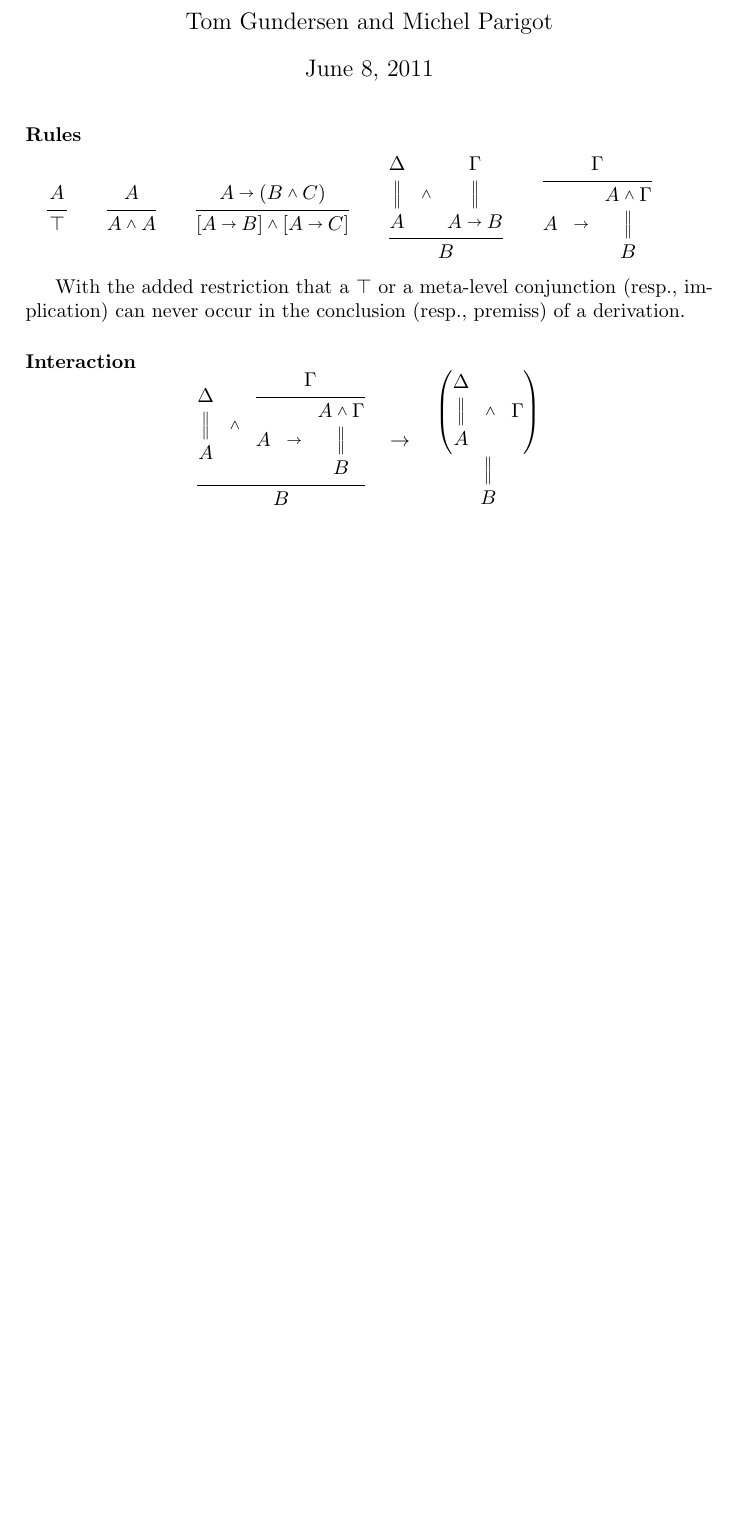
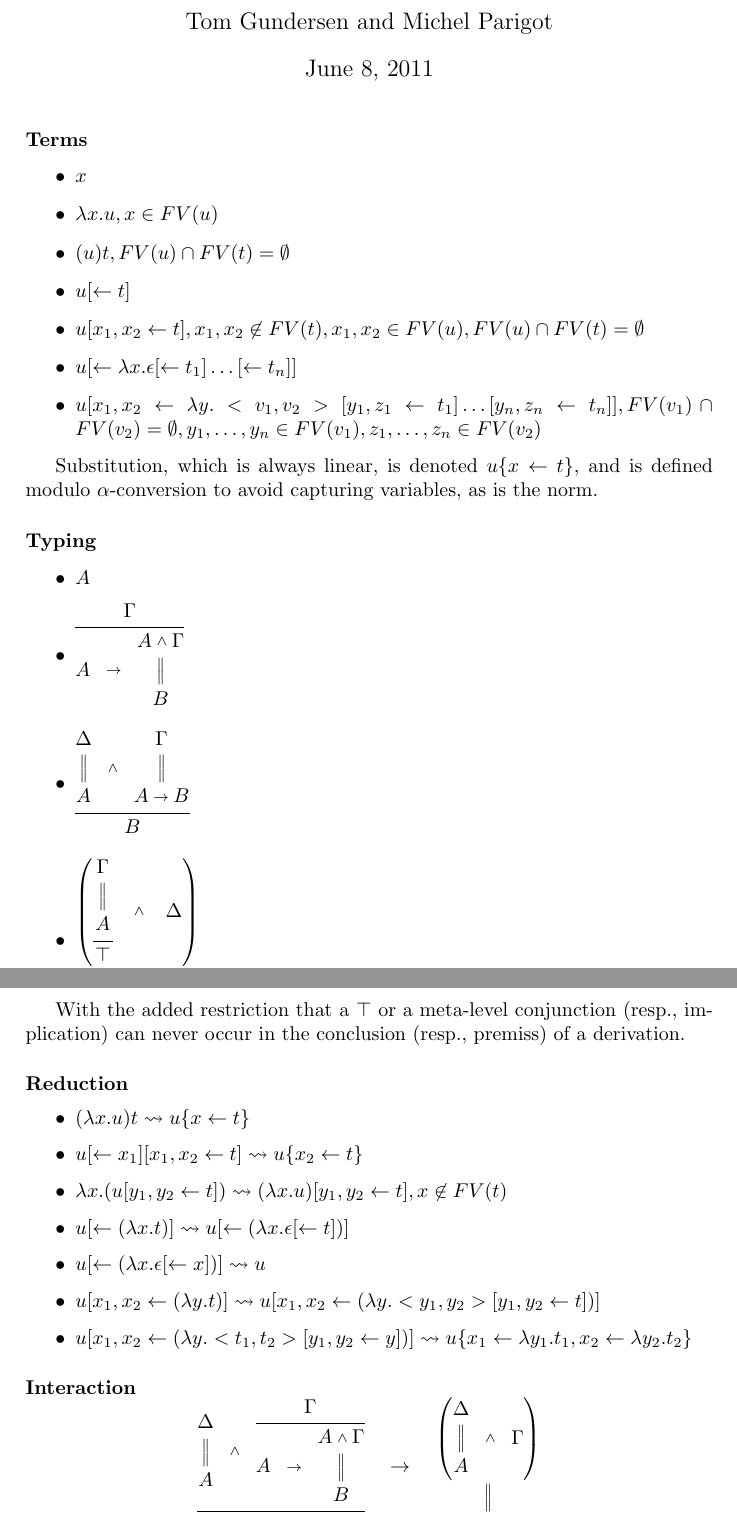
Before and after one commit to teg/classical-logic-with-implication, a LaTeX document (implication.tex): part of page 1 of 2 before the commit and two parts of pages 1 and 2 of 3 after it, the two joined at a grey line, cut so that both start at the same text, the shorter picture padded with empty space. Compiled offline with pdfLaTeX.

Commit message:
refactor due to new def of terms

```diff
--- a/implication.tex
+++ b/implication.tex
@@ -7,6 +7,7 @@
 %\usepackage[dvipsnames,usenames]{color}
 %\usepackage{draftwatermark}
 \usepackage{amsmath}
+\usepackage{amssymb}
 
 \hyphenation{co-weak-en-ing}
 \hyphenation{La-mar-che}
@@ -41,17 +42,47 @@
 % \end{itemize}
 % *) we do as Retore and we connecte edges that are in disjunctions (resp., conjuncions) in the premiss (resp., conclusion).
 
-\paragraph{Rules}
+\newcommand{\FV}{\mathop{FV}}
 
-\[
-\vlinf{}{}{\top}{A}\qquad
-\vlinf{}{}{\vls(A.A)}{A}\qquad
-\vlinf{}{}{\vls([A\vlim B].[A\vlim C])}{\vls[A\vlim(B.C)]}\qquad
-\vlinf{}{}{B}{\vls(\vlder{}{}{A}{\Delta}\;\;.\;\;\vlder{}{}{A\vlim B}{\Gamma})}\qquad
-\vlinf{}{}{A\;\;\vlim\;\;\vlder{}{}{B}{\vls(A.\Gamma)}}{\Gamma}\qquad
-\]
+\paragraph{Terms}
+\begin{itemize}
+ \item $x$
+ \item $\lambda x.u, x\in\FV(u)$
+ \item $(u)t, \FV(u)\cap\FV(t)=\emptyset$
+ \item $u[\leftarrow t]$
+ \item $u[x_1,x_2\leftarrow t], x_1,x_2\not\in\FV(t), x_1,x_2\in\FV(u), \FV(u)\cap\FV(t)=\emptyset$
+ \item $u[\leftarrow \lambda x.\epsilon[\leftarrow t_1]\dots[\leftarrow t_n]]$
+ \item $u[x_1,x_2\leftarrow \lambda y.<v_1,v_2>[y_1,z_1\leftarrow t_1]\dots[y_n,z_n\leftarrow t_n]], \FV(v_1)\cap\FV(v_2)=\emptyset, y_1,\dots,y_n\in\FV(v_1),z_1,\dots,z_n\in\FV(v_2)$
+\end{itemize}
+
+Substitution, which is always linear, is denoted $u\{x\leftarrow t\}$, and is defined modulo $\alpha$-conversion to avoid capturing variables, as is the norm.
+
+\paragraph{Typing}
+
+\begin{itemize}
+ \item $A$
+ \item $\vlinf{}{}{A\;\;\vlim\;\;\vlder{}{}{B}{\vls(A.\Gamma)}}{\Gamma}$
+ \item $\vlinf{}{}{B}{\vls(\vlder{}{}{A}{\Delta}\;\;.\;\;\vlder{}{}{A\vlim B}{\Gamma})}$
+ \item $\vlder{}{}{B}{\vlsbr(\vlderivation{\vlin{}{}{\top}{\vlde{}{}{A}{\vlhy\Gamma}}}\;\;\;.\;\;\;\Delta)}$
+ \item $\vlder{}{}{B}{\vlsbr(\vlderivation{\vlin{}{}{\vls(A.A)}{\vlde{}{}{A}{\vlhy\Gamma}}}\;\;\;.\;\;\;\Delta)}$
+%\vlinf{}{}{\top}{A}
+%\vlinf{}{}{\vls(A.A)}{A}\qquad
+%\vlinf{}{}{\vls([A\vlim B].[A\vlim C])}{\vls[A\vlim(B.C)]}\qquad
+\end{itemize}
 
 With the added restriction that a $\top$ or a meta-level conjunction (resp., implication) can never occur in the conclusion (resp., premiss) of a derivation.
+
+\paragraph{Reduction}
+
+\begin{itemize}
+ \item $(\lambda x.u)t \rightsquigarrow u\{x\leftarrow t\}$
+ \item $u[\leftarrow x_1][x_1,x_2\leftarrow t] \rightsquigarrow u\{x_2\leftarrow t\}$
+ \item $\lambda x.(u[y_1,y_2\leftarrow t]) \rightsquigarrow (\lambda x.u)[y_1,y_2\leftarrow t], x\not\in\FV(t)$
+ \item $u[\leftarrow (\lambda x.t)] \rightsquigarrow u[\leftarrow (\lambda x.\epsilon[\leftarrow t])]$
+ \item $u[\leftarrow (\lambda x.\epsilon[\leftarrow x])] \rightsquigarrow u$
+ \item $u[x_1,x_2\leftarrow (\lambda y.t)] \rightsquigarrow u[x_1,x_2\leftarrow (\lambda y.<y_1,y_2>[y_1,y_2\leftarrow t])]$
+ \item $u[x_1,x_2\leftarrow (\lambda y.<t_1,t_2>[y_1,y_2\leftarrow y])] \rightsquigarrow u\{x_1\leftarrow \lambda y_1.t_1, x_2\leftarrow \lambda y_2.t_2\}$
+\end{itemize}
 
 \paragraph{Interaction}
 
```
